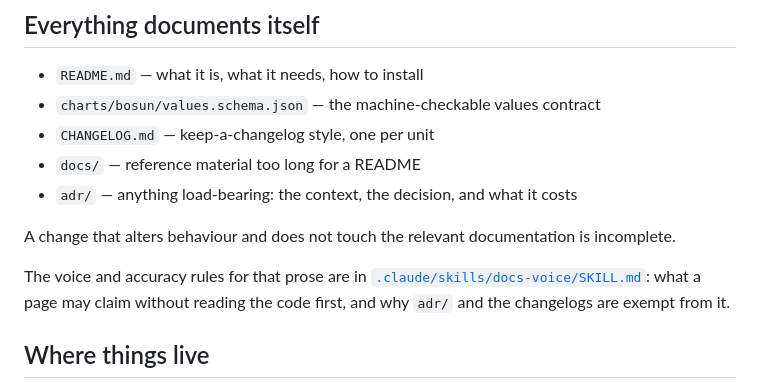
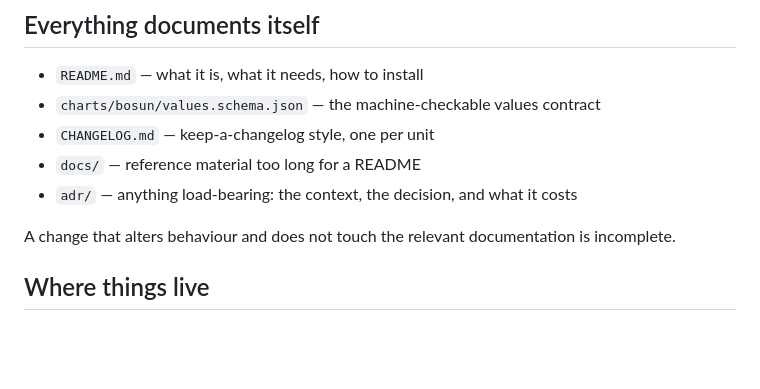
Before and after one commit to JamesAtIntegratnIO/bosun, a Markdown page: CONTRIBUTING.md, the part around the change. GitHub-like rendering; blank space fills up the shorter version.

Commit message:
docs: remove the docs-voice skill (#67)
The skill added in #63 is gone, along with the CONTRIBUTING paragraph that
linked to it. That link is the only other reference in the tree, and it would
have 404'd on its own.

Worth recording what this drops, because it is not only style. Rule 1 was an
accuracy check with the repo's own history behind it: read values.yaml before
stating a default, count the buckets before writing "the three buckets", read
both sides before documenting a contract, and check that a limitation is still
one. Those examples came from real corrections in #63 -- safety-model claiming
Secrets were unreadable while the default config granted get/list, git-providers
showing 6 of 10 methods. Nothing in the tree carries that check now.

Co-authored-by: Claude Opus 5 <noreply@anthropic.com>

```diff
--- a/CONTRIBUTING.md
+++ b/CONTRIBUTING.md
@@ -62,11 +62,6 @@ and [`docs/safety-model.md`](docs/safety-model.md).
 
 A change that alters behaviour and does not touch the relevant documentation is
 incomplete.
-
-The voice and accuracy rules for that prose are in
-[`.claude/skills/docs-voice/SKILL.md`](.claude/skills/docs-voice/SKILL.md): what
-a page may claim without reading the code first, and why `adr/` and the
-changelogs are exempt from it.
 
 ## Where things live
 
```
Also changed, not shown: 1 other file.
